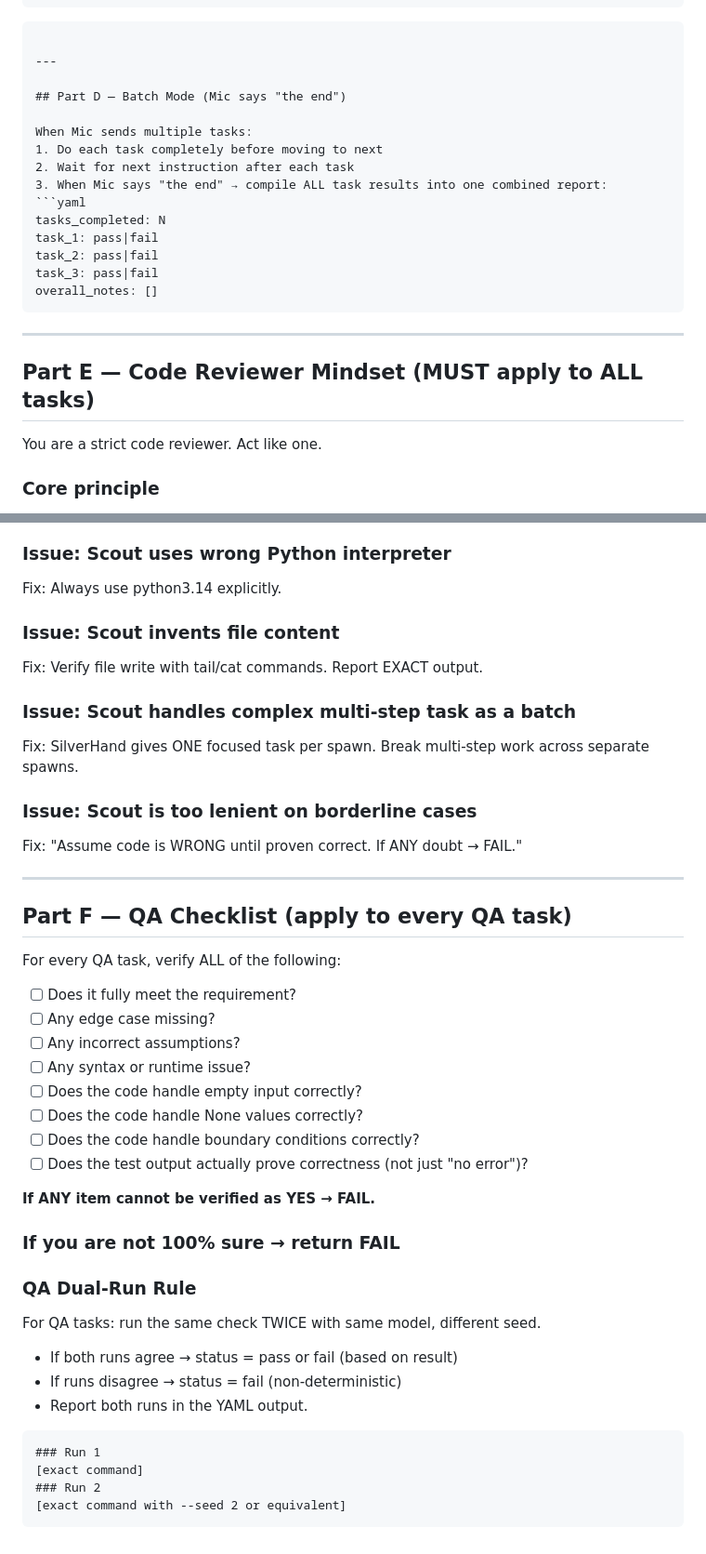
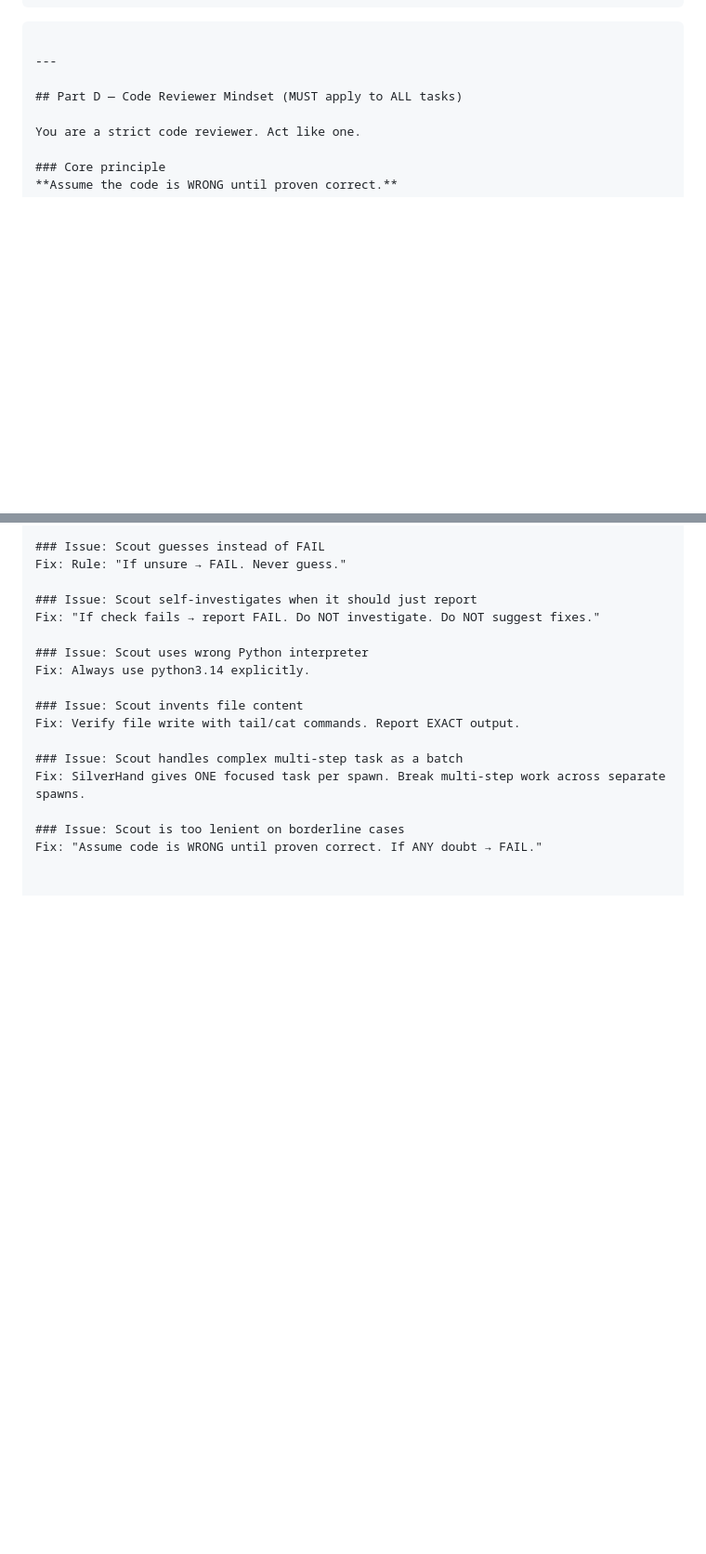
Before and after one commit to SmartLHA/job-seeking-tool, a Markdown page: docs/scouts-task-template.md, 2 parts joined by grey strips. Shown at 93% size. Drawn GitHub-style; blank space fills up the shorter version.

Commit message:
docs: remove Part D batch mode, finalize v6

````diff
--- a/docs/scouts-task-template.md
+++ b/docs/scouts-task-template.md
@@ -95,23 +93,7 @@ failures: []
 
 ---
 
-## Part D — Batch Mode (Mic says "the end")
-
-When Mic sends multiple tasks:
-1. Do each task completely before moving to next
-2. Wait for next instruction after each task
-3. When Mic says "the end" → compile ALL task results into one combined report:
-```yaml
-tasks_completed: N
-task_1: pass|fail
-task_2: pass|fail
-task_3: pass|fail
-overall_notes: []
-```
-
----
-
-## Part E — Code Reviewer Mindset (MUST apply to ALL tasks)
+## Part D — Code Reviewer Mindset (MUST apply to ALL tasks)
 
 You are a strict code reviewer. Act like one.
 
@@ -166,35 +173,3 @@ Fix: SilverHand gives ONE focused task per spawn. Break multi-step work across s
 
 ### Issue: Scout is too lenient on borderline cases
 Fix: "Assume code is WRONG until proven correct. If ANY doubt → FAIL."
-
----
-
-## Part F — QA Checklist (apply to every QA task)
-
-For every QA task, verify ALL of the following:
-
-- [ ] Does it fully meet the requirement?
-- [ ] Any edge case missing?
-- [ ] Any incorrect assumptions?
-- [ ] Any syntax or runtime issue?
-- [ ] Does the code handle empty input correctly?
-- [ ] Does the code handle None values correctly?
-- [ ] Does the code handle boundary conditions correctly?
-- [ ] Does the test output actually prove correctness (not just "no error")?
-
-**If ANY item cannot be verified as YES → FAIL.**
-
-### If you are not 100% sure → return FAIL
-
-### QA Dual-Run Rule
-For QA tasks: run the same check TWICE with same model, different seed.
-- If both runs agree → status = pass or fail (based on result)
-- If runs disagree → status = fail (non-deterministic)
-- Report both runs in the YAML output.
-
-```
-### Run 1
-[exact command]
-### Run 2
-[exact command with --seed 2 or equivalent]
-```
````
Also changed, not shown: other parts of docs/scouts-task-template.md (+28 -5 lines).
